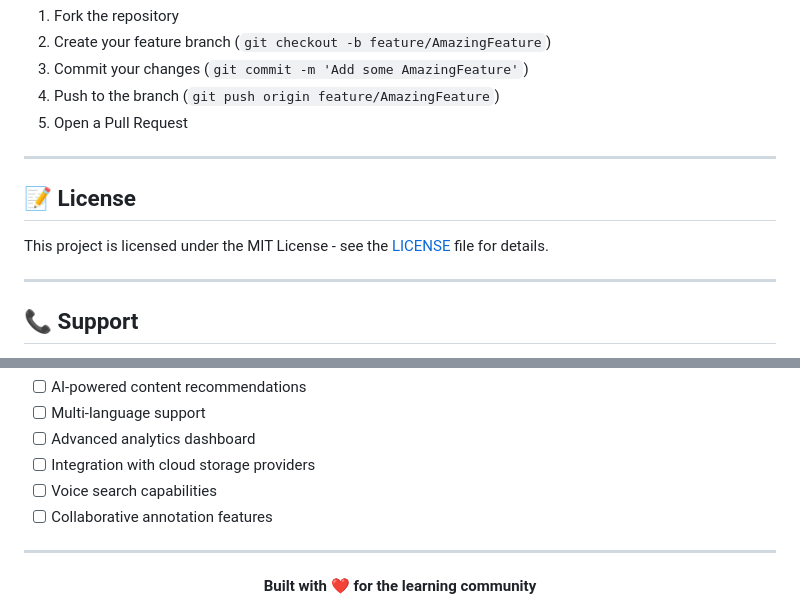
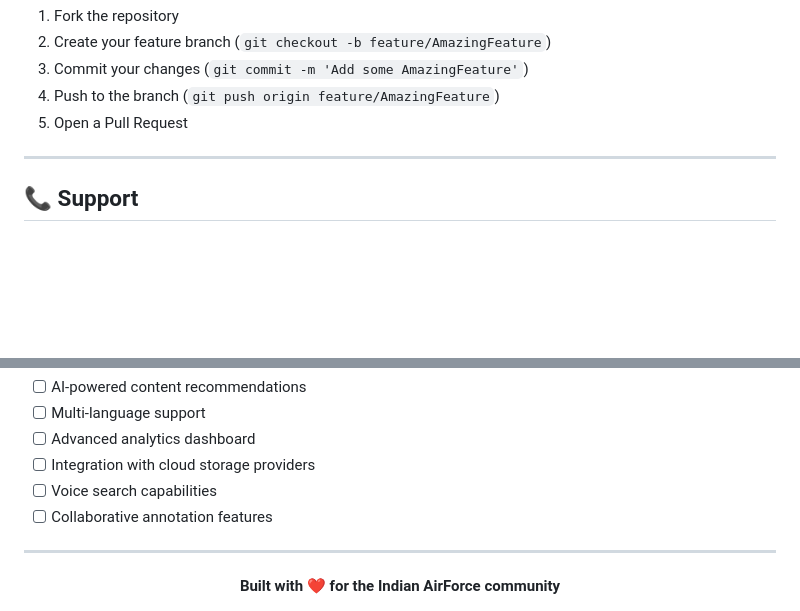
Before and after one commit to optimus-prime-01/IAF, a Markdown page: README.md, 2 parts joined by grey strips. Drawn GitHub-style; blank space fills up the shorter version.

```diff
--- a/README.md
+++ b/README.md
@@ -377,12 +349,6 @@ We welcome contributions! Please see our [Contributing Guide](CONTRIBUTING.md) f
 
 ---
 
-## 📝 License
-
-This project is licensed under the MIT License - see the [LICENSE](LICENSE) file for details.
-
----
-
 ## 📞 Support
 
 - 📧 Email: support@vayureader.com
@@ -403,5 +369,5 @@ This project is licensed under the MIT License - see the [LICENSE](LICENSE) file
 ---
 
 <div align="center">
-  <strong>Built with ❤️ for the learning community</strong>
+  <strong>Built with ❤️ for the Indian AirForce community</strong>
 </div>
```
Also changed, not shown: other parts of README.md (+2 -30 lines).
